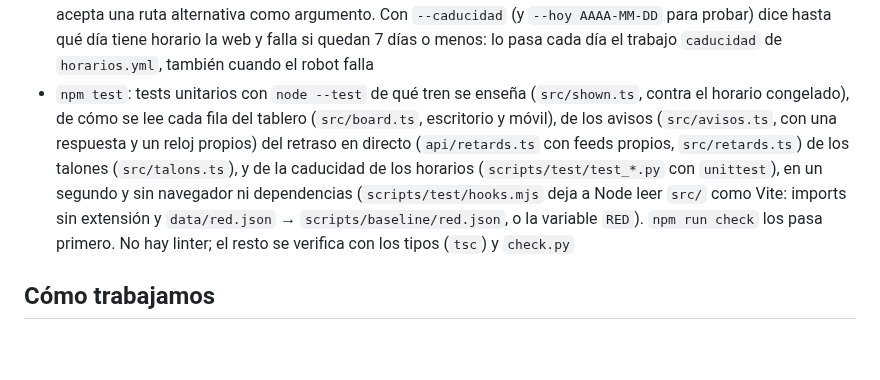
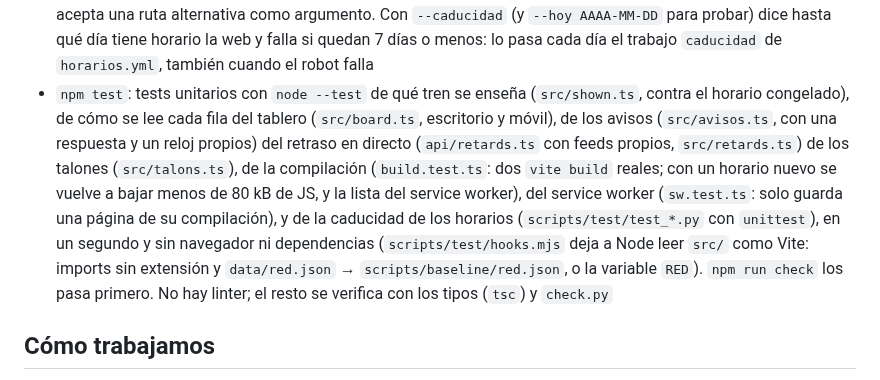
Before and after one commit to alopedev/reus-web, a Markdown page: CLAUDE.md, the part around one of its changes. Drawn GitHub-style; blank space fills up the shorter version.

```diff
--- a/CLAUDE.md
+++ b/CLAUDE.md
@@ -32,7 +32,7 @@ Es sobre todo una pieza de portfolio de Àlex (qué sabe hacer dirigiendo a Clau
 - `python3 scripts/check.py pintado`: solo el check de que, mientras la pared gira hacia la mesa, la acuarela se pinta una vez por fotograma (no dos), en escritorio y móvil, en medio minuto
 - `python3 scripts/check.py compartir`: solo el check 17 (la vista previa al compartir el enlace: `description`, Open Graph, tarjeta grande de X y `og:image` de 1200 × 630 en `dist/`), en un segundo y sin navegador
 - `python3 scripts/check_datos.py` (o `npm run check:datos`): comprueba `data/red.json` contra su contrato (`docs/referencias/datos-red-contrato.md`) — forma, cobertura de pueblos, paridad con `data/trains.json`, tamaño, y que ningún día pierda más de la mitad de los trenes de una línea. Sin dependencias, en segundos; acepta una ruta alternativa como argumento. Con `--caducidad` (y `--hoy AAAA-MM-DD` para probar) dice hasta qué día tiene horario la web y falla si quedan 7 días o menos: lo pasa cada día el trabajo `caducidad` de `horarios.yml`, también cuando el robot falla
-- `npm test`: tests unitarios con `node --test` de qué tren se enseña (`src/shown.ts`, contra el horario congelado), de cómo se lee cada fila del tablero (`src/board.ts`, escritorio y móvil), de los avisos (`src/avisos.ts`, con una respuesta y un reloj propios) del retraso en directo (`api/retards.ts` con feeds propios, `src/retards.ts`) de los talones (`src/talons.ts`), y de la caducidad de los horarios (`scripts/test/test_*.py` con `unittest`), en un segundo y sin navegador ni dependencias (`scripts/test/hooks.mjs` deja a Node leer `src/` como Vite: imports sin extensión y `data/red.json` → `scripts/baseline/red.json`, o la variable `RED`). `npm run check` los pasa primero. No hay linter; el resto se verifica con los tipos (`tsc`) y `check.py`
+- `npm test`: tests unitarios con `node --test` de qué tren se enseña (`src/shown.ts`, contra el horario congelado), de cómo se lee cada fila del tablero (`src/board.ts`, escritorio y móvil), de los avisos (`src/avisos.ts`, con una respuesta y un reloj propios) del retraso en directo (`api/retards.ts` con feeds propios, `src/retards.ts`) de los talones (`src/talons.ts`), de la compilación (`build.test.ts`: dos `vite build` reales; con un horario nuevo se vuelve a bajar menos de 80 kB de JS, y la lista del service worker), del service worker (`sw.test.ts`: solo guarda una página de su compilación), y de la caducidad de los horarios (`scripts/test/test_*.py` con `unittest`), en un segundo y sin navegador ni dependencias (`scripts/test/hooks.mjs` deja a Node leer `src/` como Vite: imports sin extensión y `data/red.json` → `scripts/baseline/red.json`, o la variable `RED`). `npm run check` los pasa primero. No hay linter; el resto se verifica con los tipos (`tsc`) y `check.py`
 
 ## Cómo trabajamos
 
```
Also changed, not shown: other parts of CLAUDE.md (+1 -1 lines), docs/handoff.md (+3 -1 lines).
